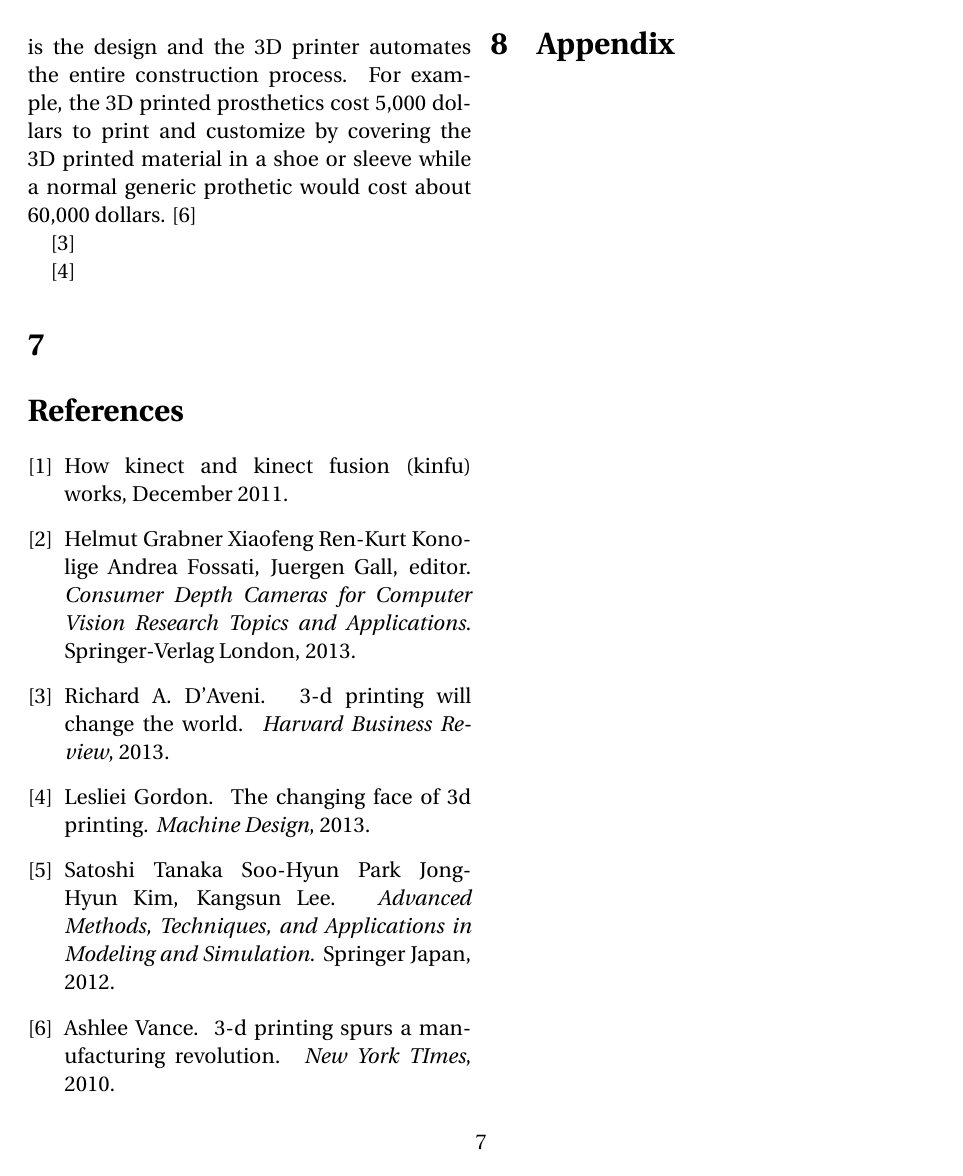
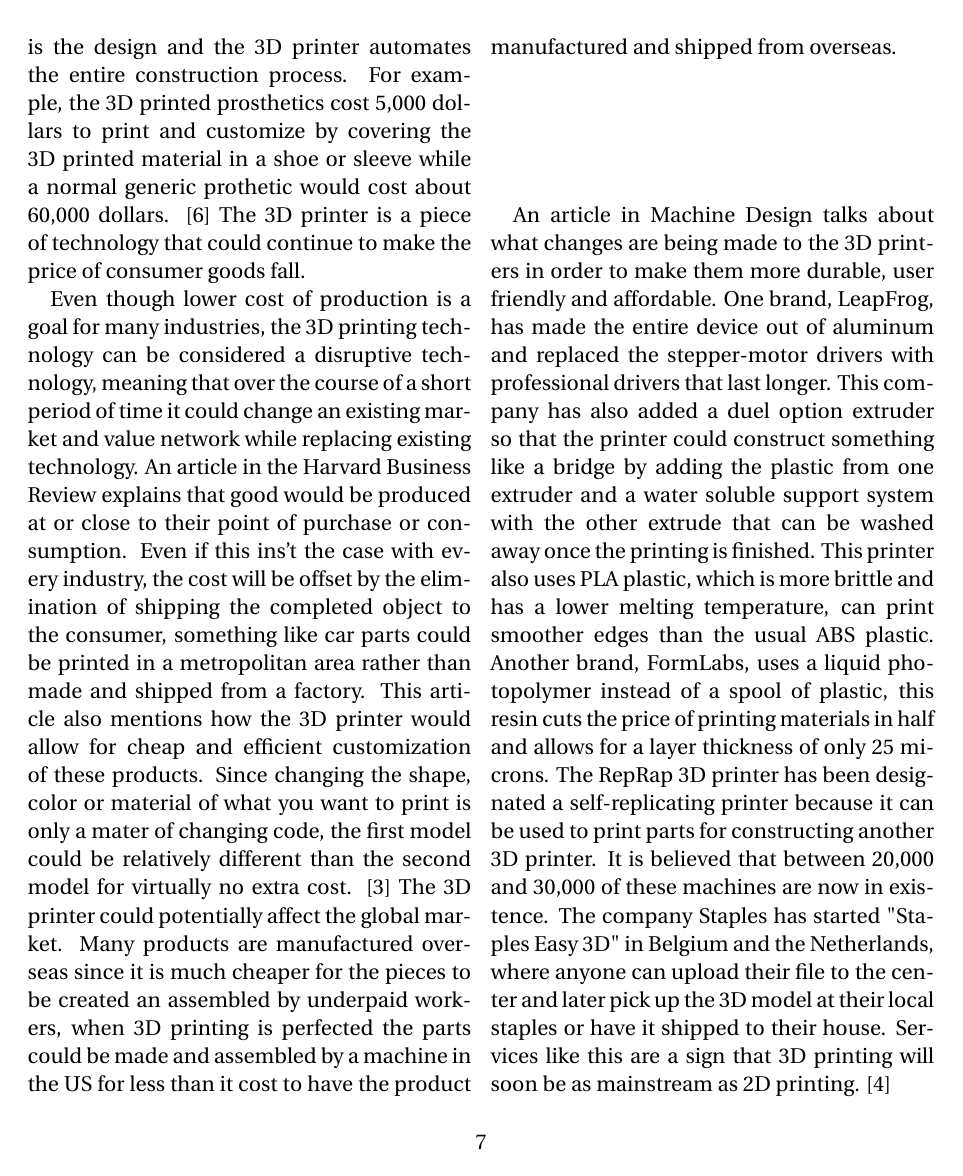
Before and after one commit to KinectReplicator/Documentation, a LaTeX document (FinalReport.tex): page 8 of 8 before the commit and page 8 of 9 after it. Compiled offline with pdfLaTeX.

Commit message:
Finished Trends in 3D Printing

```diff
--- a/FinalReport.tex
+++ b/FinalReport.tex
@@ -187,15 +187,13 @@ One of the reasons that the Kinect has become so popular for computer vision pro
 
 % 3D Printing Trends
 %http://www.nytimes.com/2010/09/14/technology/14print.html?pagewanted=all&_r=0
-\indent	One of the most innovated uses for the 3D Printer is its applications in the medical field. Since 2010, people have been using 3D printers to print out prosthetic limbs. One company in California has been printing the totally customizable prosthetics, which cost about one tenth of traditional prothetic limbs. Another company is looking at the possibility of using a 3D printer to print a house. Right now the design fits on the back of a tractor trailer and the 3D printer prints out custom concrete parts the are then assembled to complete the house. Some 3D printers have the ability to change the printing head, so it can begin printing with one material and then switch to a different material, all based on the code it receives, this means that a 3D printer could theoretically print the concrete part of the house and switch to printing the plastic siding or the glass windows all on the same path around the outside of the house. The most importunes aspect of these 3D printer applications is that it drastically cuts down on production costs, allowing the consumer to pay a lower price and get a completely customized product. Rather than paying a person to design the object, and then have a bother construct it, with a 3D printer all that needs to be done is the design and the 3D printer automates the entire construction process. For example, the 3D printed prosthetics cost 5,000 dollars to print and customize by covering the 3D printed material in a shoe or sleeve while a normal generic prothetic would cost about 60,000 dollars. \cite{cite5}
+\indent	One of the most innovated uses for the 3D Printer is its applications in the medical field. Since 2010, people have been using 3D printers to print out prosthetic limbs. One company in California has been printing the totally customizable prosthetics, which cost about one tenth of traditional prothetic limbs. Another company is looking at the possibility of using a 3D printer to print a house. Right now the design fits on the back of a tractor trailer and the 3D printer prints out custom concrete parts the are then assembled to complete the house. Some 3D printers have the ability to change the printing head, so it can begin printing with one material and then switch to a different material, all based on the code it receives, this means that a 3D printer could theoretically print the concrete part of the house and switch to printing the plastic siding or the glass windows all on the same path around the outside of the house. The most importunes aspect of these 3D printer applications is that it drastically cuts down on production costs, allowing the consumer to pay a lower price and get a completely customized product. Rather than paying a person to design the object, and then have a bother construct it, with a 3D printer all that needs to be done is the design and the 3D printer automates the entire construction process. For example, the 3D printed prosthetics cost 5,000 dollars to print and customize by covering the 3D printed material in a shoe or sleeve while a normal generic prothetic would cost about 60,000 dollars. \cite{cite5} The 3D printer is a piece of technology that could continue to make the price of consumer goods fall.
 
 %http://p8080-140.234.1.9.proxy.libraries.rutgers.edu/EPSessionID=a1528ded19e99cdd2b1aebe7896ee2/EPHost=web.ebscohost.com/EPPath/ehost/detail?sid=e23287e9-aecd-4a83-bec6-90cedb7dace7%40sessionmgr4&vid=1&hid=22&bdata=JnNpdGU9ZWhvc3QtbGl2ZQ%3d%3d#db=ofm&AN=85463174
-
-\cite{cite6}
+Even though lower cost of production is a goal for many industries, the 3D printing technology can be considered a disruptive technology, meaning that over the course of a short period of time it could change an existing market and value network while replacing existing technology. An article in the Harvard Business Review explains that good would be produced at or close to their point of purchase or consumption. Even if this ins't the case with every industry, the cost will be offset by the elimination of shipping the completed object to the consumer, something like car parts could be printed in a metropolitan area rather than made and shipped from a factory. This article also mentions how the 3D printer would allow for cheap and efficient customization of these products. Since changing the shape, color or material of what you want to print is only a mater of changing code, the first model could be relatively different than the second model for virtually no extra cost. \cite{cite6} The 3D printer could potentially affect the global market. Many products are manufactured overseas since it is much cheaper for the pieces to be created an assembled by underpaid workers, when 3D printing is perfected the parts could be made and assembled by a machine in the US for less than it cost to have the product manufactured and shipped from overseas.
 
 %http://p8080-140.234.1.9.proxy.libraries.rutgers.edu/EPSessionID=e9758f18885b96365d7e86472d628a/EPHost=web.ebscohost.com/EPPath/ehost/detail?sid=2b6863d6-ae3a-4000-9104-efa71fbc900c%40sessionmgr14&vid=1&hid=24&bdata=JnNpdGU9ZWhvc3QtbGl2ZQ%3d%3d#db=ofm&AN=85517553
-
-\cite{cite7}
+\indent	An article in Machine Design talks about what changes are being made to the 3D printers in order to make them more durable, user friendly and affordable. One brand, LeapFrog, has made the entire device out of aluminum and  replaced the stepper-motor drivers with professional drivers that last longer. This company has also added a duel option extruder so that the printer could construct something like a bridge by adding the plastic from one extruder and a water soluble support system with the other extrude that can be washed away once the printing is finished. This printer also uses PLA plastic, which is more brittle and has a lower melting temperature, can print smoother edges than the usual ABS plastic. Another brand, FormLabs, uses a liquid photopolymer instead of a spool of plastic, this resin cuts the price of printing materials in half and allows for a layer thickness of only 25 microns. The RepRap 3D printer has been designated a self-replicating printer because it can be used to print parts for constructing another 3D printer. It is believed that between 20,000 and 30,000 of these machines are now in existence. The company Staples has started "Staples Easy 3D" in Belgium and the Netherlands, where anyone can upload their file to the center and later pick up the 3D model at their local staples or have it shipped to their house. Services like this are a sign that 3D printing will soon be as mainstream as 2D printing.  \cite{cite7}
 
 
 
```
Also changed, not shown: FinalReport.pdf.
